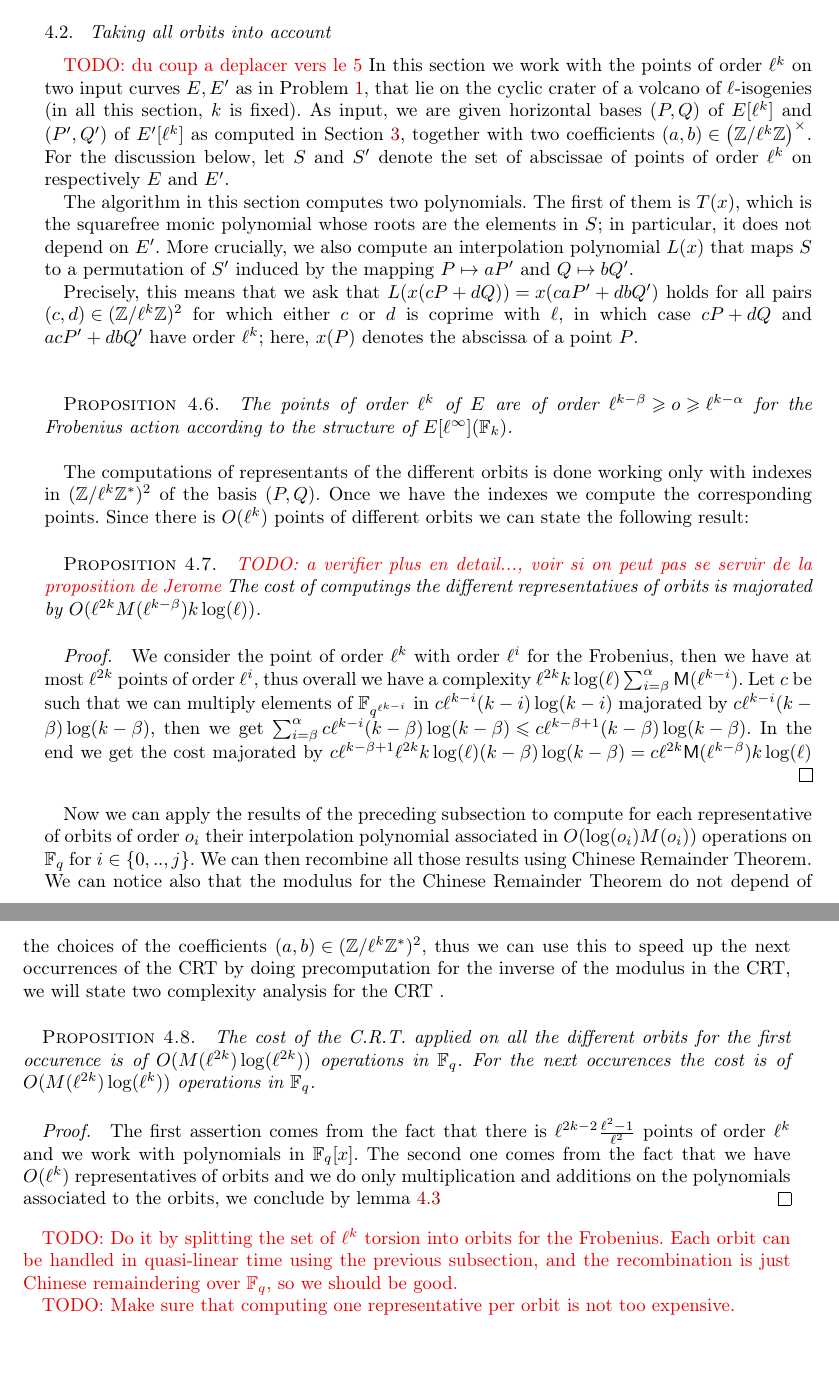
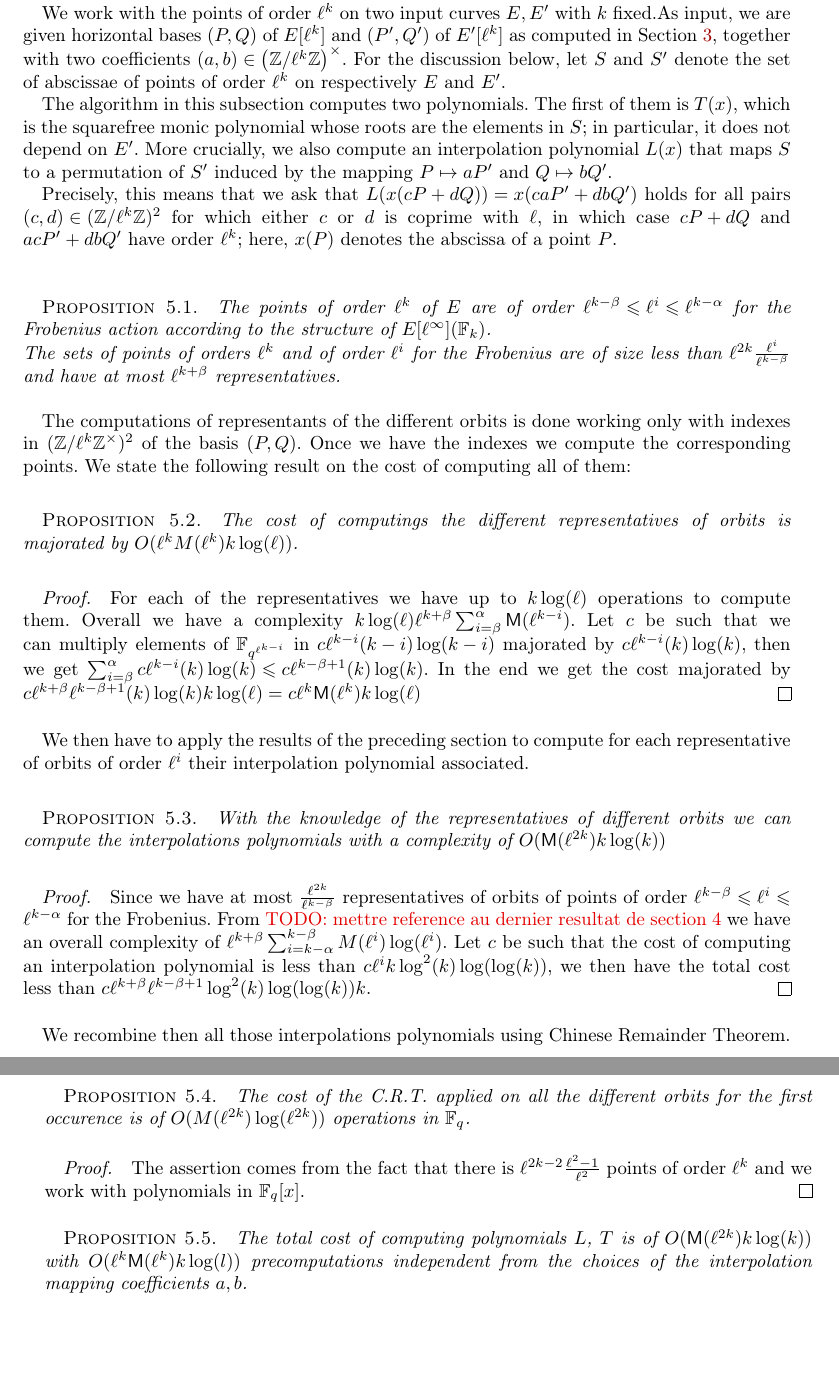
Before and after one commit to Hugounenq-Cyril/Two_curves_on_a_volcano, a LaTeX document (explicit-isogenies.tex): two parts of pages 11 and 12 of 15 before the commit and two parts of pages 12 and 13 of 15 after it, joined at a grey line, cut at the place of the change, the shorter picture padded with empty space. Compiled offline with pdfLaTeX; a LaTeX package or settings file that is missing is left out.

Commit message:
review fin section 5 en cours...

```diff
--- a/explicit-isogenies.tex
+++ b/explicit-isogenies.tex
@@ -1079,62 +1079,6 @@ bit operations.
 \end{prop}
 %\todo{write a proper proposition}
 
-\subsection{Taking all orbits into account}
-\todo{du coup a deplacer vers le 5}
-In this section we work with the points of order $\ell^k$ on two input
-curves $E,E'$ as in Problem~\ref{prob:isogeny-problem}, that lie on
-the cyclic crater of a volcano of $\ell$-isogenies (in all this
-section, $k$ is fixed).
-As input, we are given horizontal bases $(P,Q)$ of $E[\ell^k]$ and
-$(P',Q')$ of $E'[\ell^k]$ as computed in
-Section~\ref{sec:acti-frob-endm}, together with two coefficients $(a,b)
-\in \left(\mathbb{Z}/\ell^k \mathbb{Z} \right)^{\times}$. For the discussion below,
-let $S$ and $S'$ denote the set of abscissae of points of order
-$\ell^k$ on respectively $E$ and $E'$.
-
-The algorithm in this section computes two polynomials. The first of
-them is $T(x)$, which is the squarefree monic polynomial whose roots
-are the elements in $S$; in particular, it does not depend on
-$E'$. More crucially, we also compute an interpolation polynomial
-$L(x)$ that maps $S$ to a permutation of $S'$ induced by the mapping
-$P \mapsto aP'$ and $Q \mapsto bQ'$.
-
-Precisely, this means that we ask that $L(x(cP+dQ))=x(caP'+dbQ')$
-holds for all pairs $(c,d) \in (\mathbb{Z}/\ell^k\mathbb{Z})^2$ for
-which either $c$ or $d$ is coprime with $\ell$, in which case $cP+dQ$
-and $acP'+dbQ'$ have order $\ell^k$; here, $x(P)$ denotes the abscissa
-of a point $P$.
-\newline
-\begin{prop}
-The points of order $\ell^k$ of $E$ are of order $\ell^{k-\beta} \geqslant o \geqslant \ell^{k-\alpha} $ for the Frobenius action according to the structure of $E[\ell^\infty](\F_k)$.
-\end{prop}
-The computations of representants of the different orbits is done working only with indexes in $(\mathbb{Z}/\ell^k \mathbb{Z}^*)^2$ of the basis $(P,Q)$. Once we have the indexes we compute the corresponding points. Since there is $O(\ell^k)$ points of different orbits we can state the following result:
-
-\begin{prop}\todo{a verifier plus en detail..., voir si on peut pas se servir de la proposition de Jerome}
-The cost of computings the different representatives of orbits is majorated by  $O(\ell^{2k}M(\ell^{k-\beta})k \log(\ell))$.
-\end{prop}
-
-\begin{proof}
-We consider the point of order $\ell^k$ with order $\ell^i$ for the Frobenius, then we have at most $\ell^{2k}$ points of order $\ell^i$, thus overall we have a complexity $\ell^{2k}k\log(\ell) \sum_{i=\beta}^{\alpha}\mathsf{M}(\ell^{k-i})$. Let $c$ be such that we can multiply elements of $\mathbb{F}_{q^{\ell^{k-i}}}$ in $c\ell^{k-i}(k-i)\log(k-i)$ majorated by $c\ell^{k-i}(k-\beta)\log(k-\beta)$, then we get $\sum_{i=\beta}^{\alpha}c\ell^{k-i}(k-\beta)\log(k-\beta) \leqslant c\ell^{k-\beta+1}(k-\beta)\log(k-\beta)$. In the end we get the cost majorated by $c\ell^{k-\beta+1}\ell^{2k}k\log(\ell)(k-\beta)\log(k-\beta)=c\ell^{2k}\mathsf{M}(\ell^{k-\beta})k\log(\ell)$
-\end{proof}
-
-Now we can apply the results of the preceding subsection to compute for each representative of orbits of order $o_i$ their interpolation polynomial associated in $O(\log(o_i)M(o_i))$ operations on $\mathbb{F}_q$ for $i \in \{0,..,j\}$. We can then recombine all those results using Chinese Remainder Theorem. We can notice also that the modulus for the Chinese Remainder Theorem do not depend of the choices of the coefficients $(a,b) \in (\mathbb{Z}/\ell^k \mathbb{Z}^*)^2$, thus we can use this to speed up the next occurrences of the CRT by doing precomputation for the inverse of the modulus in the CRT, we will state two complexity analysis for the CRT .
-
-\begin{prop}
-The cost of the C.R.T. applied on all the different orbits for the first occurence is of $O(M(\ell^{2k})\log(\ell^{2k}))$ operations in $\mathbb{F}_q$. For the next occurences the cost is of $O(M(\ell^{2k})\log(\ell^{k}))$ operations in $\mathbb{F}_q$.
-\end{prop}
-
-\begin{proof}
-The first assertion comes from the fact that there is $\ell^{2k-2}\frac{\ell^2-1}{\ell^2}$ points of order $\ell^k$ and we work with polynomials in $\mathbb{F}_q[x]$. The second one comes from the fact that we have $O(\ell^k)$ representatives of orbits and we do only multiplication and additions on the polynomials associated to the orbits, we conclude by lemma \ref{lemma:mul-pol}
-\end{proof}
-
-\todo{Do it by splitting the set of $\ell^k$ torsion into orbits for
-  the Frobenius. Each orbit can be handled in quasi-linear time using
-  the previous subsection, and the recombination is just Chinese
-  remaindering over $\F_q$, so we should be good.}
-
-\todo{Make sure that computing one representative per orbit is not too
-  expensive.}
 
 \section{The complete algorithm}
 \label{sec:complete-algorithm}
@@ -1175,8 +1119,81 @@ we can use our algorithm to compute such an isogeny~$ψ_{\max}$.
 Then $ψ = (α')^{-1} ∘ ψ_{\max} ∘ α$ is the required $r$-isogeny.
 
  \subsection{Curves which are on the cyclic crater}
-  The previous sections \ref{sec:acti-frob-endm}, \ref{sec:interpolation} describe steps of the algorithm for curves located on the crater of cyclic volcano (Elkies) thus for this subsection we consider two input curves at the problem \ref{prob:isogeny-problem} in this situation.
+ % The previous sections \ref{sec:acti-frob-endm}, \ref{sec:interpolation} describe steps of the algorithm for curves located on the crater of cyclic volcano (Elkies) and
+ The previous subsection describe how to reduce the problem to the case of elliptic curves located on a cyclic crater of a volcano. Thus for this subsection we consider two input curves $E$, $E'$ at the problem \ref{prob:isogeny-problem} in this situation.
+
+ We work with the points of order $\ell^k$ on two input
+curves $E,E'$  with $k$ fixed.%as in Problem~\ref{prob:isogeny-problem}, that lie on
+%the cyclic crater of a volcano of $\ell$-isogenies (in all this
+%section, $k$ is fixed).
+As input, we are given horizontal bases $(P,Q)$ of $E[\ell^k]$ and
+$(P',Q')$ of $E'[\ell^k]$ as computed in
+Section~\ref{sec:acti-frob-endm}, together with two coefficients $(a,b)
+\in \left(\mathbb{Z}/\ell^k \mathbb{Z} \right)^{\times}$. For the discussion below,
+let $S$ and $S'$ denote the set of abscissae of points of order
+$\ell^k$ on respectively $E$ and $E'$.
+
+The algorithm in this subsection computes two polynomials. The first of
+them is $T(x)$, which is the squarefree monic polynomial whose roots
+are the elements in $S$; in particular, it does not depend on
+$E'$. More crucially, we also compute an interpolation polynomial
+$L(x)$ that maps $S$ to a permutation of $S'$ induced by the mapping
+$P \mapsto aP'$ and $Q \mapsto bQ'$.
+
+Precisely, this means that we ask that $L(x(cP+dQ))=x(caP'+dbQ')$
+holds for all pairs $(c,d) \in (\mathbb{Z}/\ell^k\mathbb{Z})^2$ for
+which either $c$ or $d$ is coprime with $\ell$, in which case $cP+dQ$
+and $acP'+dbQ'$ have order $\ell^k$; here, $x(P)$ denotes the abscissa
+of a point $P$.
 \newline
+\begin{prop}
+The points of order $\ell^k$ of $E$ are of order $\ell^{k-\beta} \leqslant \ell^i \leqslant \ell^{k-\alpha} $ for the Frobenius action according to the structure of $E[\ell^\infty](\F_k)$.
+\newline
+The sets of points of orders $\ell^k$ and of order $\ell^i$ for the Frobenius are of size less than $\ell^{2k}\frac{\ell^{i}}{\ell^{k-\beta}}$ and have at most $\ell^{k+\beta}$ representatives.
+\end{prop}
+The computations of representants of the different orbits is done working only with indexes in $(\mathbb{Z}/\ell^k \mathbb{Z}^{\times})^2$ of the basis $(P,Q)$. Once we have the indexes we compute the corresponding points. We state the following result on the cost of computing all of them:
+
+\begin{prop}%\todo{a verifier plus en detail..., voir si on peut pas se servir de la proposition de Jerome}
+The cost of computings the different representatives of orbits is majorated by  $O(\ell^{k}M(\ell^{k})k \log(\ell))$.
+\end{prop}
+
+\begin{proof}
+%We have at most $\ell^{2k}\frac{\ell^{i}}{\ell^{k-\beta}\ell^i}$ points of order $\ell^k$ representatives
+%of orbits of order $\ell^i$ for the Frobenius with
+For each of the representatives we have up to $k \log(\ell)$ operations to compute them. Overall we have a complexity $k\log(\ell) \ell^{k+\beta} \sum_{i=\beta}^{\alpha}\mathsf{M}(\ell^{k-i})$. Let $c$ be such that we can multiply elements of $\mathbb{F}_{q^{\ell^{k-i}}}$ in $c\ell^{k-i}(k-i)\log(k-i)$ majorated by $c\ell^{k-i}(k)\log(k)$, then we get $\sum_{i=\beta}^{\alpha}c\ell^{k-i}(k)\log(k) \leqslant c\ell^{k-\beta+1}(k)\log(k)$. In the end we get the cost majorated by $c\ell^{k+\beta}\ell^{k-\beta+1}(k)\log(k)k\log(\ell)=c\ell^{k}\mathsf{M}(\ell^{k})k\log(\ell)$
+\end{proof}
+We then have to apply the results of the preceding section to compute for each representative of orbits of order $\ell^i$ their interpolation polynomial associated.
+
+\begin{prop}
+With the knowledge of the representatives of different orbits we can compute the interpolations polynomials with a complexity of $O(\mathsf{M}(\ell^{2k})k\log(k))$
+\end{prop}
+
+\begin{proof}
+Since we have at most $\frac{\ell^{2k}}{\ell^{k-\beta}}$ representatives of orbits of points of order $ \ell^{k-\beta} \leqslant \ell^i \leqslant\ell^{k-\alpha}$ for the Frobenius. From \todo{mettre reference au dernier resultat de section 4} we have an overall complexity of $\ell^{k+\beta}\sum_{i=k-\alpha}^{k-\beta}M(\ell^i)\log(\ell^i)$. Let $c$ be such that the cost of computing an interpolation polynomial is less than $c\ell^ik\log^2(k)\log(\log(k))$, we then have the total cost less than $c\ell^{k+\beta}\ell^{k-\beta+1}\log^2(k)\log(\log(k))k$.
+\end{proof}
+
+We recombine then all those interpolations polynomials using Chinese Remainder Theorem. %We can notice also that the modulus for the Chinese Remainder Theorem do not depend of the choices of the coefficients $(a,b) \in (\mathbb{Z}/\ell^k \mathbb{Z}^*)^2$ for the interpolation, thus we can use this to speed up the next occurrences of the CRT by doing precomputation for the inverse of the modulus in the CRT, we state thus two complexity analysis for the CRT .
+
+\begin{prop}
+The cost of the C.R.T. applied on all the different orbits for the first occurence is of $O(M(\ell^{2k})\log(\ell^{2k}))$ operations in $\mathbb{F}_q$. %For the next occurences the cost is of $O(M(\ell^{2k})\log(\ell^{k+\alpha}))$ operations in $\mathbb{F}_q$.
+\end{prop}
+
+\begin{proof}
+The assertion comes from the fact that there is $\ell^{2k-2}\frac{\ell^2-1}{\ell^2}$ points of order $\ell^k$ and we work with polynomials in $\mathbb{F}_q[x]$. %The second one comes from the fact that we have $\ell^{k+\alpha}$ representatives of orbits and we do only multiplication and additions on the polynomials associated to the orbits, we conclude by lemma \ref{lemma:mul-pol}
+\end{proof}
+
+\begin{prop}
+The total cost of computing polynomials $L$, $T$ is of $O(\mathsf{M}(\ell^{2k})k\log(k))$ with $O(\ell^k\mathsf{M}(\ell^k)k\log(l))$ precomputations independent from the choices of the interpolation mapping coefficients $a,b$.
+\end{prop}
+
+%\todo{Do it by splitting the set of $\ell^k$ torsion into orbits for
+ % the Frobenius. Each orbit can be handled in quasi-linear time using
+ % the previous subsection, and the recombination is just Chinese
+ % remaindering over $\F_q$, so we should be good.}
+
+%\todo{Make sure that computing one representative per orbit is not too
+ % expensive.}
+
 \todo{complete the complexity}
  First we compute $k$ such that $\frac{3}{2}\ell^{2k-2}>r$, then we compute a basis of the $\ell$ torsion solving a division polynomial of degree $\ell^2$, thus we have a complexity of $O(M(l)\log(\ell) \ell^5 \log(\ell^2) \log(q))$, using Cantor-Zassenhauss in $F_1$ with $d$ the order of $q$ in $\mathbb{Z}/\ell\mathbb{Z}^*$.%Cantor Zassenhauss dans F_1
  Then we use algorithm \ref{alg:diagonal} to obtain a diagonal basis $(P,Q)$ of the $\ell^k$ torsion with a complexity of $O(k(\mathsf{R}(k)+\mathsf{F}(k,0)))$. Using notations of algorithm \ref{alg:horizontal} we apply this algorithm to $(P,Q,Q)$, we get then $(P_{k-h},Q_{k-h})$ a diagonal basis of $E_{k-h}[\ell^k]$ and a chain of $\ell$ isogeny of direction $\mu$, we then apply successively the isogenies of the chain on $P_{k-h}$ and we get in the end a horizontal point $P$ of $E$ of direction $\lambda$. We use a similar method to get $Q$ an horizontal point of $E$ of direction $\mu$. Thus the cost of computing an horizontal basis is the same as algorithm \ref{alg:horizontal}: $O(k(\mathsf{R}(k)+\mathsf{F}(k,0)))$.  Now we can describe the entire algorithm for elliptic curves located on the cyclic crater of a volcano.
```
